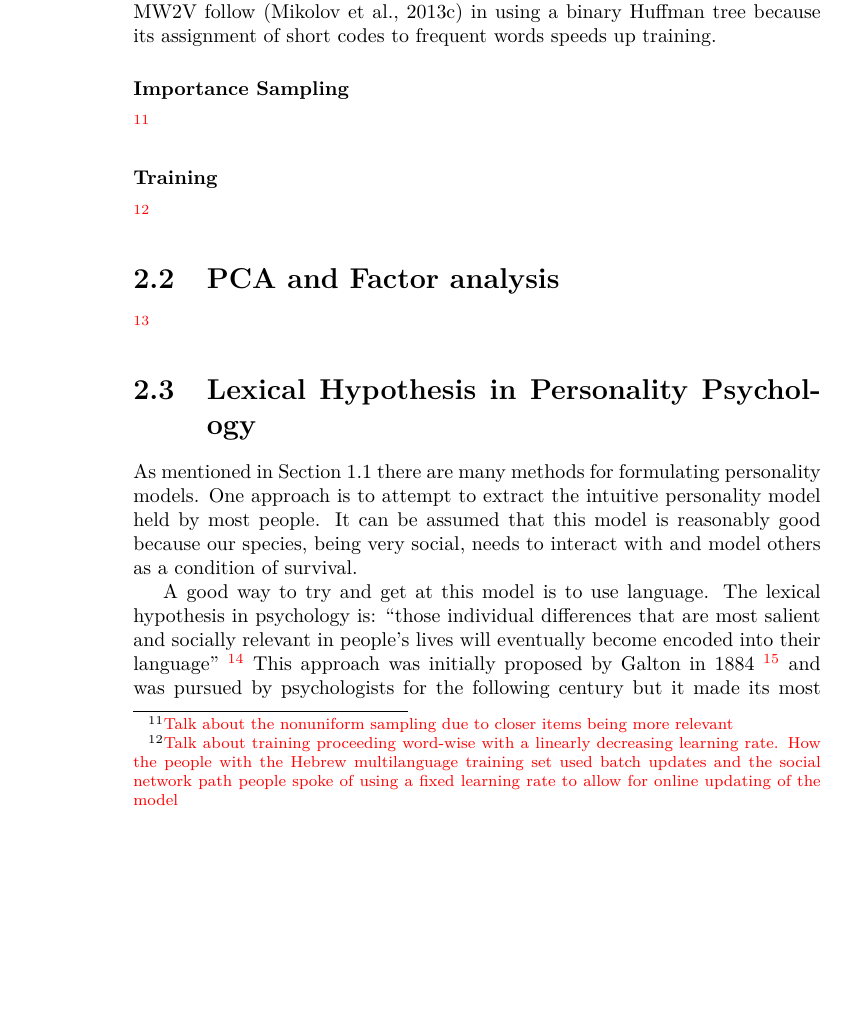
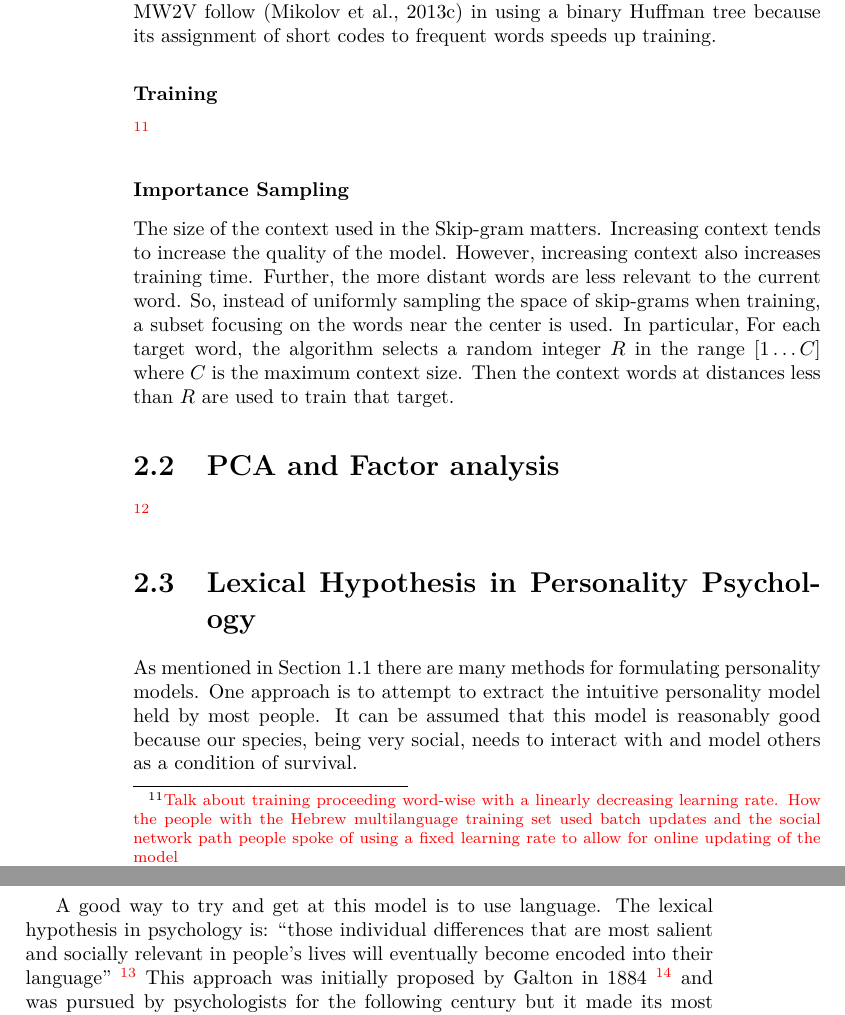
Before and after one commit to RadixSeven/SummitPaper2013, a LaTeX thesis (MSThesis/intro+background.tex): part of page 14 of 26 before the commit and two parts of pages 14 and 15 of 26 after it, the two joined at a grey line, cut so that both start at the same text, the shorter picture padded with empty space. Compiled offline with pdfLaTeX.

Commit message:
Wrote importance sampling section

```diff
--- a/MSThesis/intro+background.tex
+++ b/MSThesis/intro+background.tex
@@ -353,15 +353,24 @@ implementations of \modelname{} follow \citep{Mikolov2013c} in using a binary
 Huffman tree because its assignment of short codes to frequent words speeds
 up training.
 
-\subsubsection{Importance Sampling}
+\subsubsection{Training}
 
-\todo{Talk about the nonuniform sampling due to closer items being more relevant}
 
-\subsubsection{Training}
 \todo{Talk about training proceeding word-wise with a linearly decreasing
 learning rate. How the people with the Hebrew multilanguage training set used
 batch updates and the social network path people spoke of using a fixed learning
 rate to allow for online updating of the model}
+
+\subsubsection{Importance Sampling}
+
+The size of the context used in the Skip-gram matters. Increasing context tends
+to increase the quality of the model. However, increasing context also increases
+training time. Further, the more distant words are less relevant to the current
+word. So, instead of uniformly sampling the space of skip-grams when training,
+a subset focusing on the words near the center is used. In particular, For each
+target word, the algorithm selects a random integer $R$ in the range
+$[1\ldots{}C]$ where $C$ is the maximum context size. Then the context words
+at distances less than $R$ are used to train that target.
 
 \section{PCA and Factor analysis}
 
```
